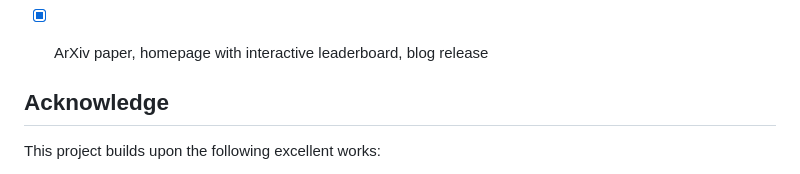
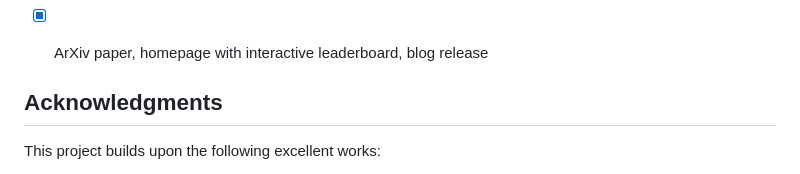
Before and after one commit to MirroS-Lab/HarnessEval-W, a Markdown page: README.md, the part around the change. Rendered like a GitHub page.

Commit message:
Fix grammar: correct section heading 'Acknowledge' to 'Acknowledgments'

```diff
--- a/README.md
+++ b/README.md
@@ -153,7 +153,7 @@ Keep submissions aligned with the existing benchmark format so they can plug int
 - [x] ArXiv paper, homepage with interactive leaderboard, blog release
 
 
-## Acknowledge
+## Acknowledgments
 
 This project builds upon the following excellent works:
 
```
